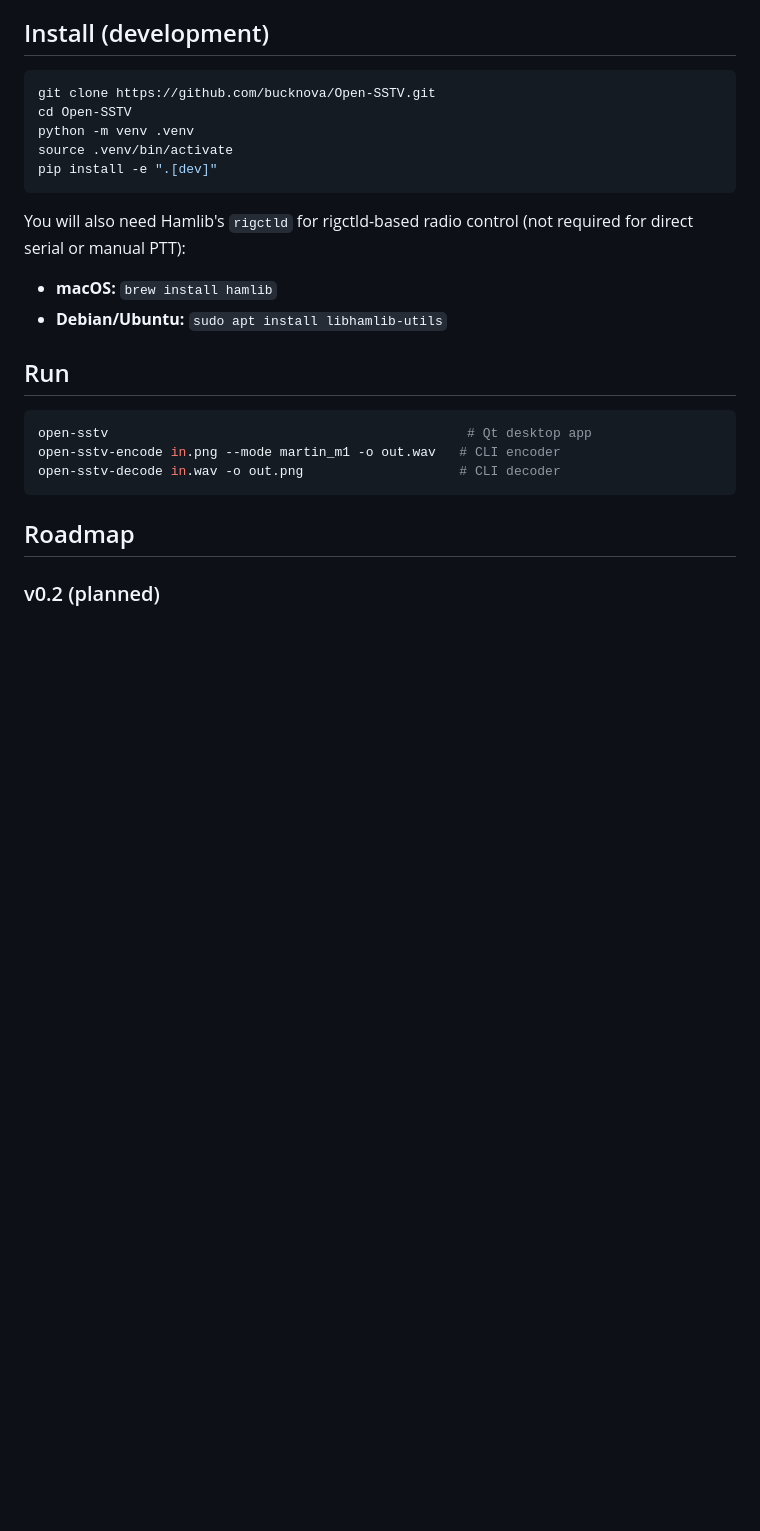
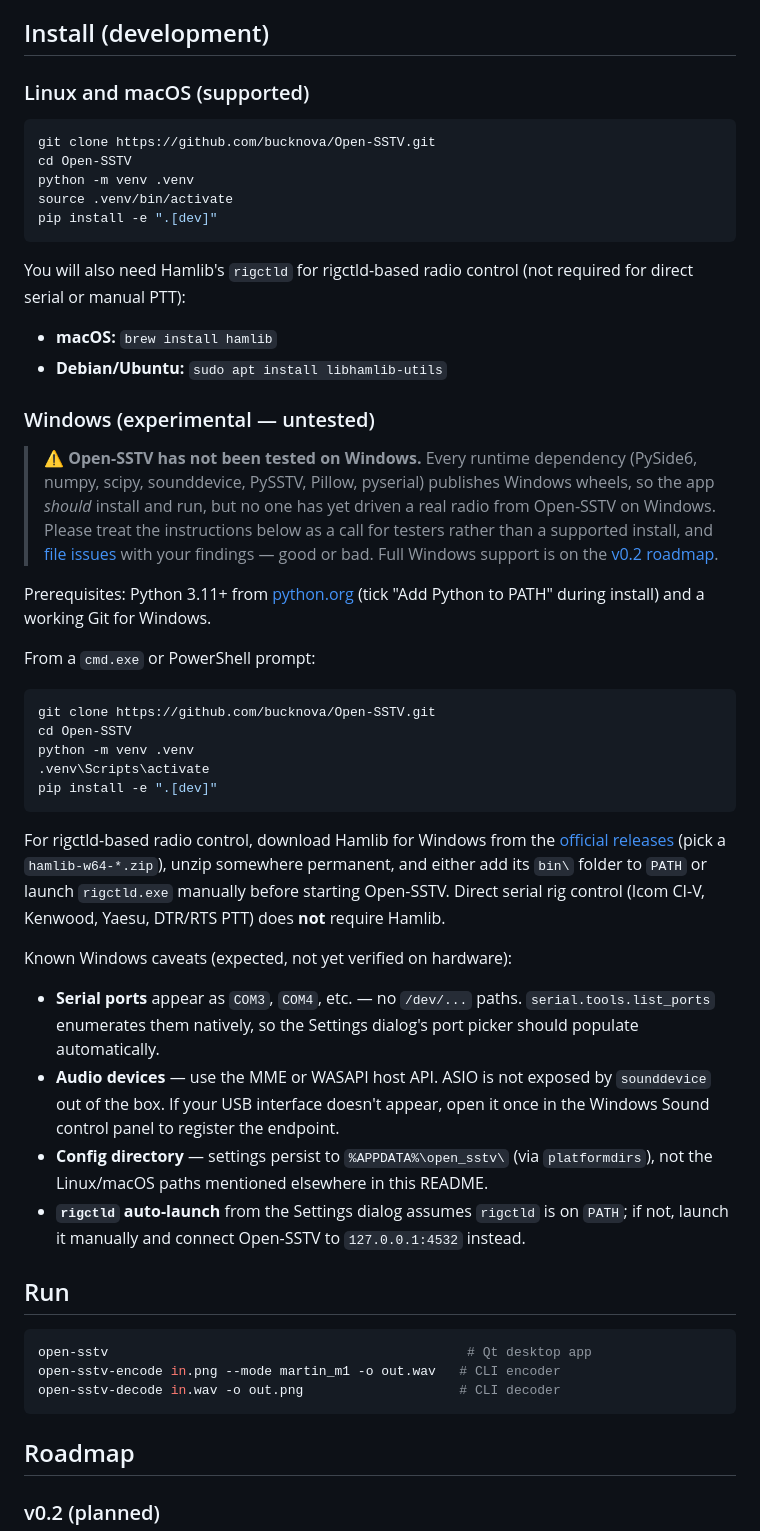
Before and after one commit to bucknova/Open-SSTV, a Markdown page: README.md, the part around the change. Drawn GitHub-style; blank space fills up the shorter version.

Commit message:
docs: experimental Windows install instructions (untested)
Every runtime dependency has Windows wheels (PySide6, numpy, scipy,
sounddevice, PySSTV, Pillow, pyserial), so install and basic run
*should* work — but no one has driven a real radio on Windows yet.
The new section is explicitly framed as a call for testers rather
than a supported install, with a prominent "untested" warning and
a link to the issue tracker.

Covers: python.org + Git prerequisites, PowerShell venv activation
(.venv\Scripts\activate), Hamlib-for-Windows sideload from the
official GitHub releases, and four expected-but-unverified caveats
(COM port naming, MME/WASAPI audio, %APPDATA% config location,
rigctld PATH handling). Full Windows support remains on the v0.2
roadmap — this commit just opens the door to early testers.

Co-Authored-By: Claude Sonnet 4.6 <noreply@anthropic.com>

````diff
--- a/README.md
+++ b/README.md
@@ -170,6 +170,8 @@ different front-end (TUI, web, CLI) without modification.
 
 ## Install (development)
 
+### Linux and macOS (supported)
+
 ```bash
 git clone https://github.com/bucknova/Open-SSTV.git
 cd Open-SSTV
@@ -183,6 +185,52 @@ required for direct serial or manual PTT):
 
 - **macOS:** `brew install hamlib`
 - **Debian/Ubuntu:** `sudo apt install libhamlib-utils`
+
+### Windows (experimental — untested)
+
+> ⚠️ **Open-SSTV has not been tested on Windows.** Every runtime dependency
+> (PySide6, numpy, scipy, sounddevice, PySSTV, Pillow, pyserial) publishes
+> Windows wheels, so the app *should* install and run, but no one has yet
+> driven a real radio from Open-SSTV on Windows. Please treat the instructions
+> below as a call for testers rather than a supported install, and
+> [file issues](https://github.com/bucknova/Open-SSTV/issues) with your
+> findings — good or bad. Full Windows support is on the
+> [v0.2 roadmap](#v02-planned).
+
+Prerequisites: Python 3.11+ from [python.org](https://www.python.org/downloads/)
+(tick "Add Python to PATH" during install) and a working Git for Windows.
+
+From a `cmd.exe` or PowerShell prompt:
+
+```powershell
+git clone https://github.com/bucknova/Open-SSTV.git
+cd Open-SSTV
+python -m venv .venv
+.venv\Scripts\activate
+pip install -e ".[dev]"
+```
+
+For rigctld-based radio control, download Hamlib for Windows from the
+[official releases](https://github.com/Hamlib/Hamlib/releases) (pick a
+`hamlib-w64-*.zip`), unzip somewhere permanent, and either add its `bin\`
+folder to `PATH` or launch `rigctld.exe` manually before starting Open-SSTV.
+Direct serial rig control (Icom CI-V, Kenwood, Yaesu, DTR/RTS PTT) does
+**not** require Hamlib.
+
+Known Windows caveats (expected, not yet verified on hardware):
+
+- **Serial ports** appear as `COM3`, `COM4`, etc. — no `/dev/...` paths.
+  `serial.tools.list_ports` enumerates them natively, so the Settings
+  dialog's port picker should populate automatically.
+- **Audio devices** — use the MME or WASAPI host API. ASIO is not exposed
+  by `sounddevice` out of the box. If your USB interface doesn't appear,
+  open it once in the Windows Sound control panel to register the endpoint.
+- **Config directory** — settings persist to `%APPDATA%\open_sstv\`
+  (via `platformdirs`), not the Linux/macOS paths mentioned elsewhere in
+  this README.
+- **`rigctld` auto-launch** from the Settings dialog assumes `rigctld` is
+  on `PATH`; if not, launch it manually and connect Open-SSTV to
+  `127.0.0.1:4532` instead.
 
 ## Run
 
````
